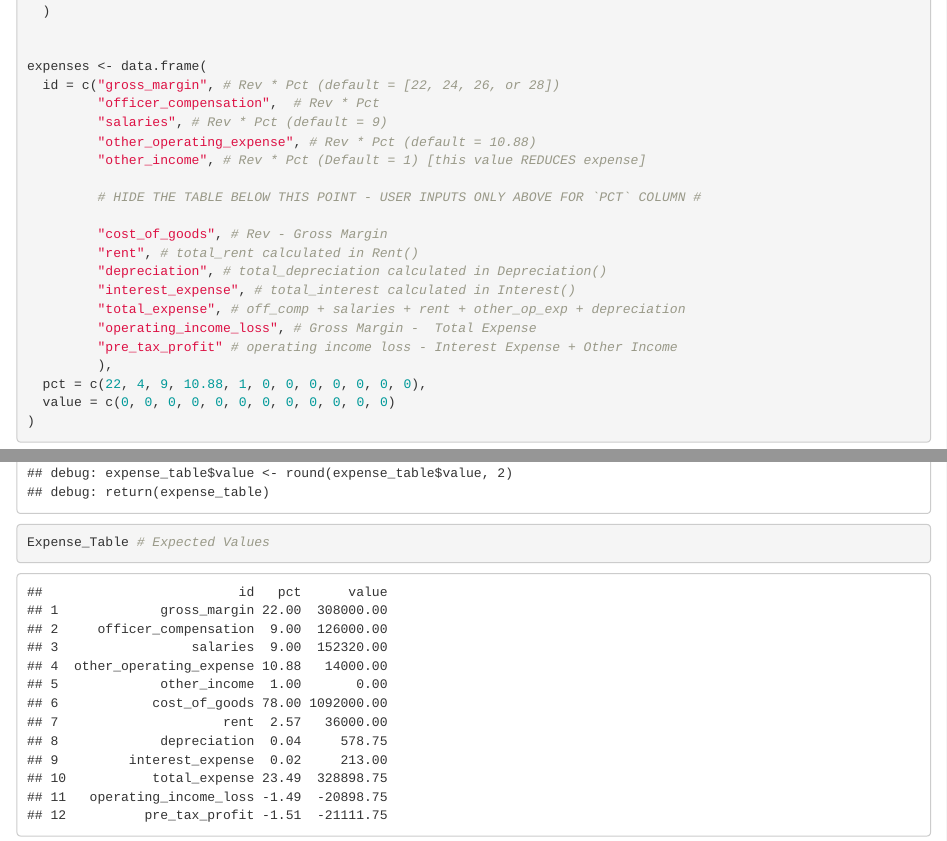
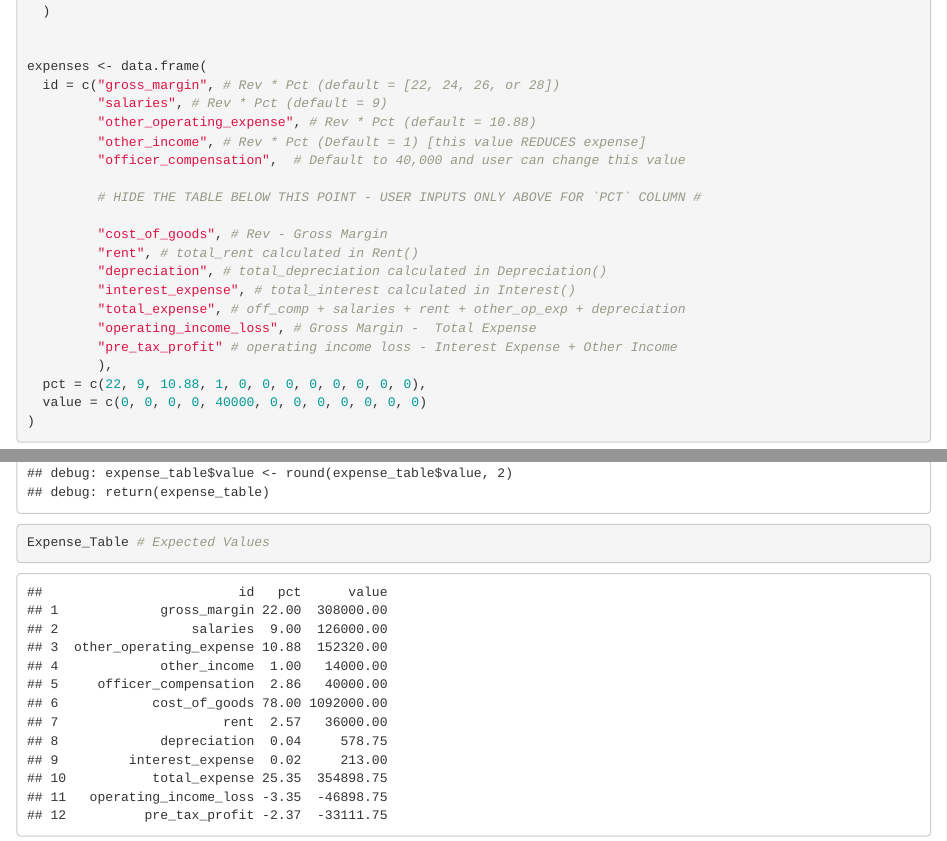
Before and after one commit to Indicators-ISUEO/RuralGrocery, an R Markdown document (Function_Examples/Test_Markdown.Rmd): the page in a window 1100 px wide, from 3670 px down, and a second part further down, joined at a grey line. Rendered offline with R 4.5, knitr and Pandoc, with nearby package versions.

Commit message:
Update examples and table structure to reflect the officer compensation change in the Expense calculation.

````diff
--- a/Function_Examples/Test_Markdown.Rmd
+++ b/Function_Examples/Test_Markdown.Rmd
@@ -146,10 +146,10 @@ interest <- data.frame(
 
 expenses <- data.frame(
   id = c("gross_margin", # Rev * Pct (default = [22, 24, 26, or 28])
-         "officer_compensation",  # Rev * Pct
          "salaries", # Rev * Pct (default = 9)
          "other_operating_expense", # Rev * Pct (default = 10.88)
          "other_income", # Rev * Pct (Default = 1) [this value REDUCES expense]
+         "officer_compensation",  # Default to 40,000 and user can change this value
 
          # HIDE THE TABLE BELOW THIS POINT - USER INPUTS ONLY ABOVE FOR `PCT` COLUMN #
 
@@ -161,8 +161,8 @@ expenses <- data.frame(
          "operating_income_loss", # Gross Margin -  Total Expense
          "pre_tax_profit" # operating income loss - Interest Expense + Other Income
          ),
-  pct = c(22, 4, 9, 10.88, 1, 0, 0, 0, 0, 0, 0, 0),
-  value = c(0, 0, 0, 0, 0, 0, 0, 0, 0, 0, 0, 0)
+  pct = c(22, 9, 10.88, 1, 0, 0, 0, 0, 0, 0, 0, 0),
+  value = c(0, 0, 0, 0, 40000, 0, 0, 0, 0, 0, 0, 0)
 )
 ```
 
````
